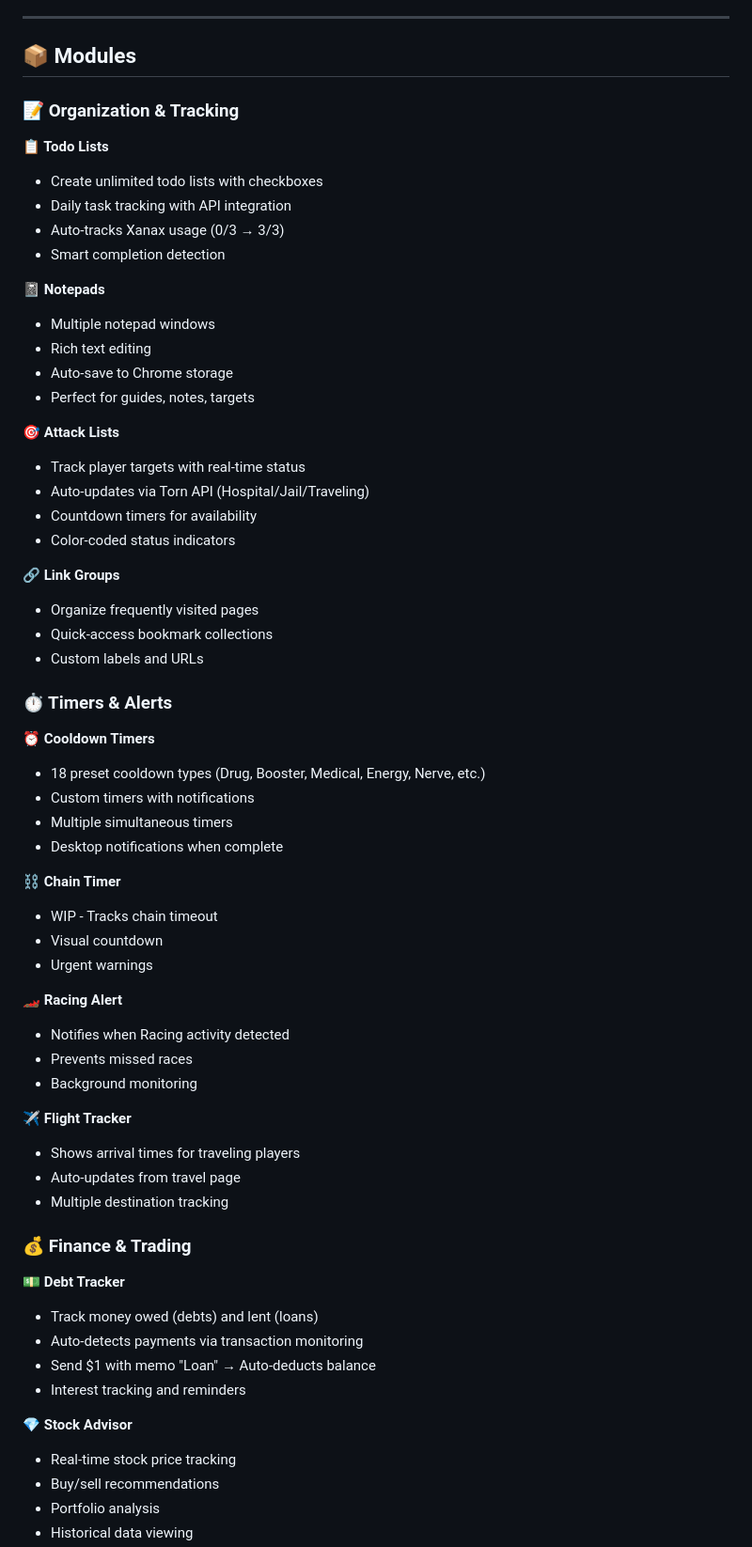
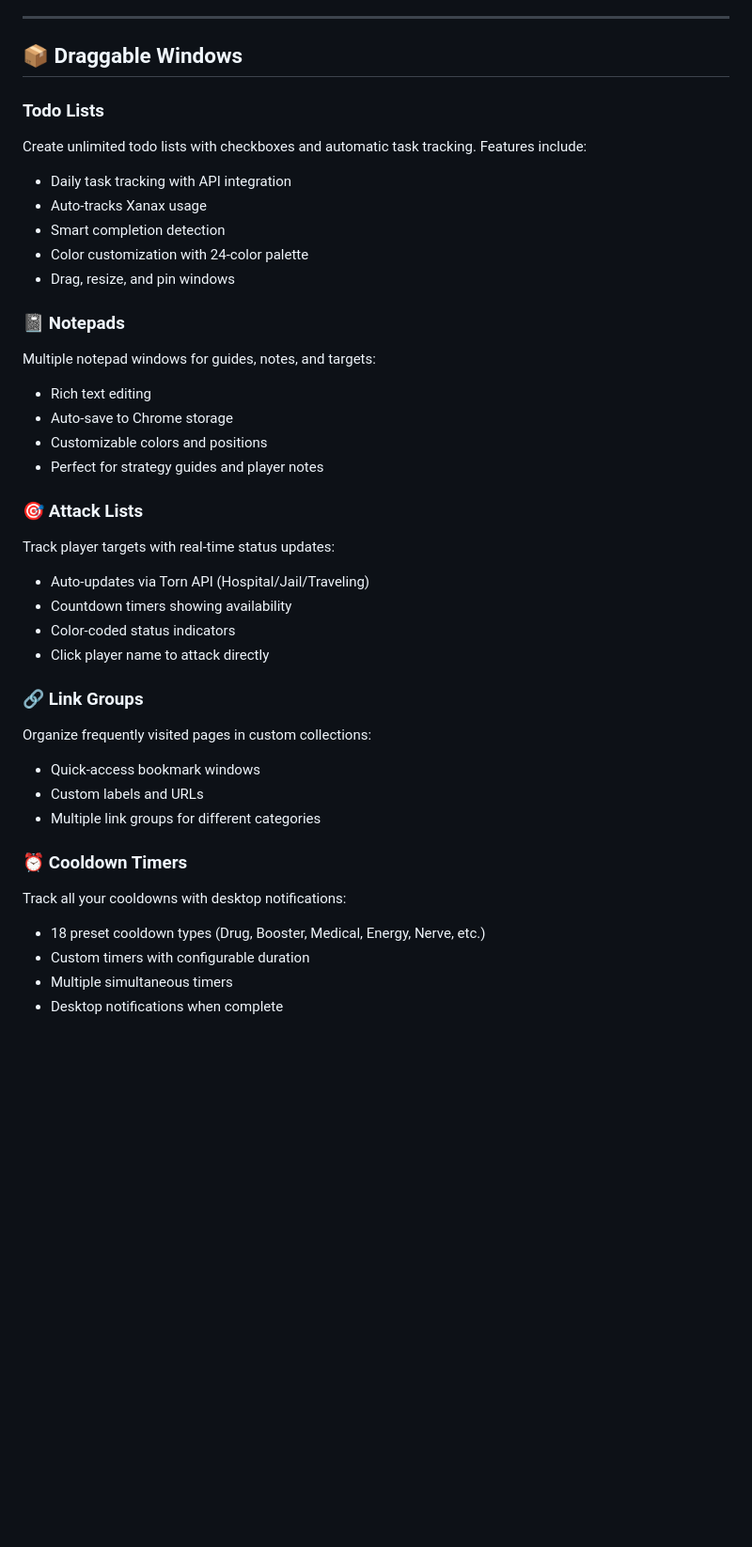
Before and after one commit to Machiacelli/SidekickChromeExt, a Markdown page: README.md, the part around one of its changes. Shown at 94% size. Rendered like a GitHub page; blank space fills up the shorter version.

```diff
--- a/README.md
+++ b/README.md
@@ -20,67 +20,39 @@ Sidekick adds a **400px sidebar** to Torn.com with draggable, resizable windows
 
 ---
 
-## 📦 Modules
+## 📦 Draggable Windows
 
-### 📝 Organization & Tracking
+###  Todo Lists
+Create unlimited todo lists with checkboxes and automatic task tracking. Features include:
+- Daily task tracking with API integration
+- Auto-tracks Xanax usage
+- Smart completion detection
+- Color customization with 24-color palette
+- Drag, resize, and pin windows
 
-**📋 Todo Lists**
-- Create unlimited todo lists with checkboxes
-- Daily task tracking with API integration
-- Auto-tracks Xanax usage (0/3 → 3/3)
-- Smart completion detection
-
-**📓 Notepads**
-- Multiple notepad windows
+### 📓 Notepads
+Multiple notepad windows for guides, notes, and targets:
 - Rich text editing
 - Auto-save to Chrome storage
-- Perfect for guides, notes, targets
+- Customizable colors and positions
+- Perfect for strategy guides and player notes
 
-**🎯 Attack Lists**
-- Track player targets with real-time status
+### 🎯 Attack Lists
+Track player targets with real-time status updates:
 - Auto-updates via Torn API (Hospital/Jail/Traveling)
-- Countdown timers for availability
+- Countdown timers showing availability
 - Color-coded status indicators
+- Click player name to attack directly
 
-**🔗 Link Groups**
-- Organize frequently visited pages
-- Quick-access bookmark collections
+### 🔗 Link Groups
+Organize frequently visited pages in custom collections:
+- Quick-access bookmark windows
 - Custom labels and URLs
+- Multiple link groups for different categories
 
-### ⏱️ Timers & Alerts
-
-**⏰ Cooldown Timers**
+### ⏰ Cooldown Timers
+Track all your cooldowns with desktop notifications:
 - 18 preset cooldown types (Drug, Booster, Medical, Energy, Nerve, etc.)
-- Custom timers with notifications
+- Custom timers with configurable duration
 - Multiple simultaneous timers
 - Desktop notifications when complete
-
-**⛓️ Chain Timer**
-- WIP - Tracks chain timeout
-- Visual countdown
-- Urgent warnings
-
-**🏎️ Racing Alert**
-- Notifies when Racing activity detected
-- Prevents missed races
-- Background monitoring
-
-**✈️ Flight Tracker**
-- Shows arrival times for traveling players
-- Auto-updates from travel page
-- Multiple destination tracking
-
-### 💰 Finance & Trading
-
-**💵 Debt Tracker**
-- Track money owed (debts) and lent (loans)
-- Auto-detects payments via transaction monitoring
-- Send $1 with memo "Loan" → Auto-deducts balance
-- Interest tracking and reminders
-
-**💎 Stock Advisor**
-- Real-time stock price tracking
-- Buy/sell recommendations
-- Portfolio analysis
-- Historical data viewing
-
```
Also changed, not shown: other parts of README.md (+34 -197 lines).
